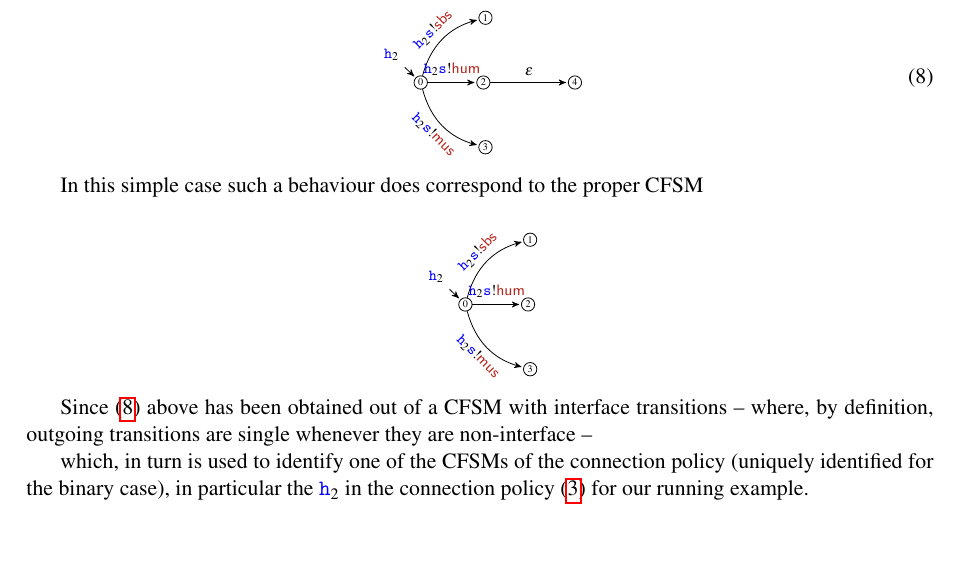
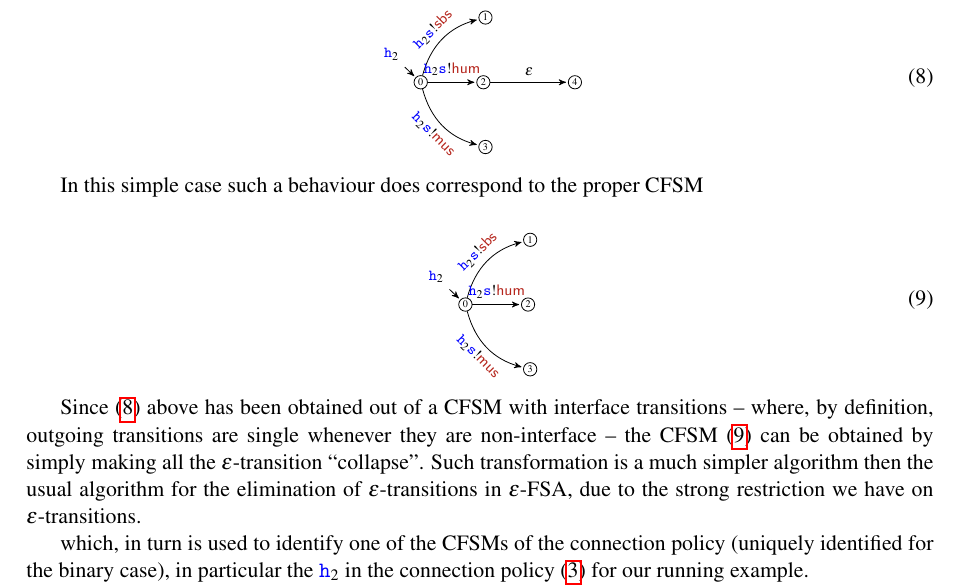
Before and after one commit to francobarbanera/CFSM-Partial-Fusion, a LaTeX paper (Main-CFSM-partial-fusion.tex, which reads comp-via-partial-gw.tex): part of page 18 of 30 before the commit and part of page 18 of 31 after it, cut so that both start at the same text, the shorter picture padded with empty space. Compiled offline with pdfLaTeX; a LaTeX package or settings file that is missing is left out.

Commit message:
.
Signed-off-by: Franco Barbanera <barba@dmi.unict.it>

```diff
--- a/comp-via-partial-gw.tex
+++ b/comp-via-partial-gw.tex
@@ -857,7 +857,8 @@ Such a behaviour should be the one described in terms of a particular CFSM, like
 
 In this simple case such a behaviour does correspond to the proper CFSM
 
-$$
+\begin{equation}
+\label{eq:cfsmnoeps}
 \begin{tikzpicture}[mycfsm]
   \node[state]           (0)              {$0$};
    \node[draw=none,fill=none] (start) [above left = 0.3cm  of 0]{$\hh_2$};
@@ -873,11 +874,16 @@ $$
             %(2)  edge                           node [above]  {$\varepsilon$} (4)
                    ;
        \end{tikzpicture}
-$$
+\end{equation}
 
 Since (\ref{eq:epsrunex}) above
 has been obtained out of a CFSM with interface transitions -- where, by definition, outgoing
-transitions are single whenever they are non-interface --
+transitions are single whenever they are non-interface --  the CFSM  (\ref{eq:cfsmnoeps})
+can be obtained by simply making all the $\varepsilon$-transition ``collapse''.
+Such transformation is a much simpler algorithm then the usual algorithm for
+the elimination of $\varepsilon$-transitions in $\varepsilon$-FSA, due to the strong
+restriction we have on $\varepsilon$-transitions.
+
 
 
 
```
